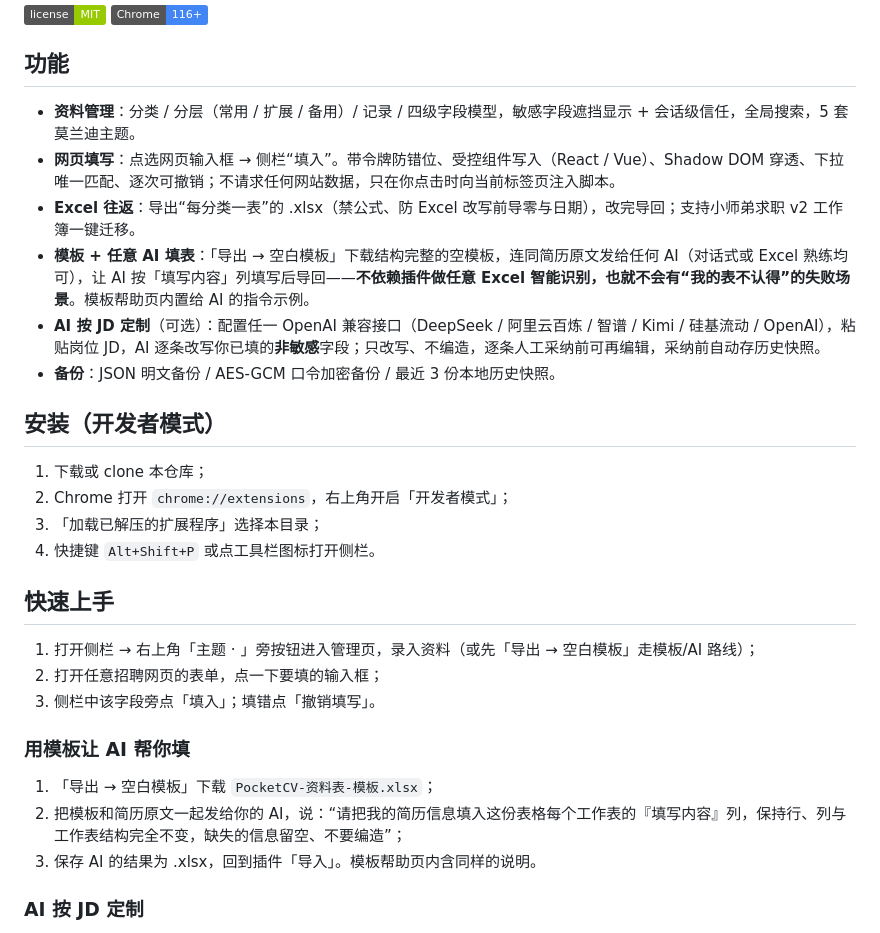
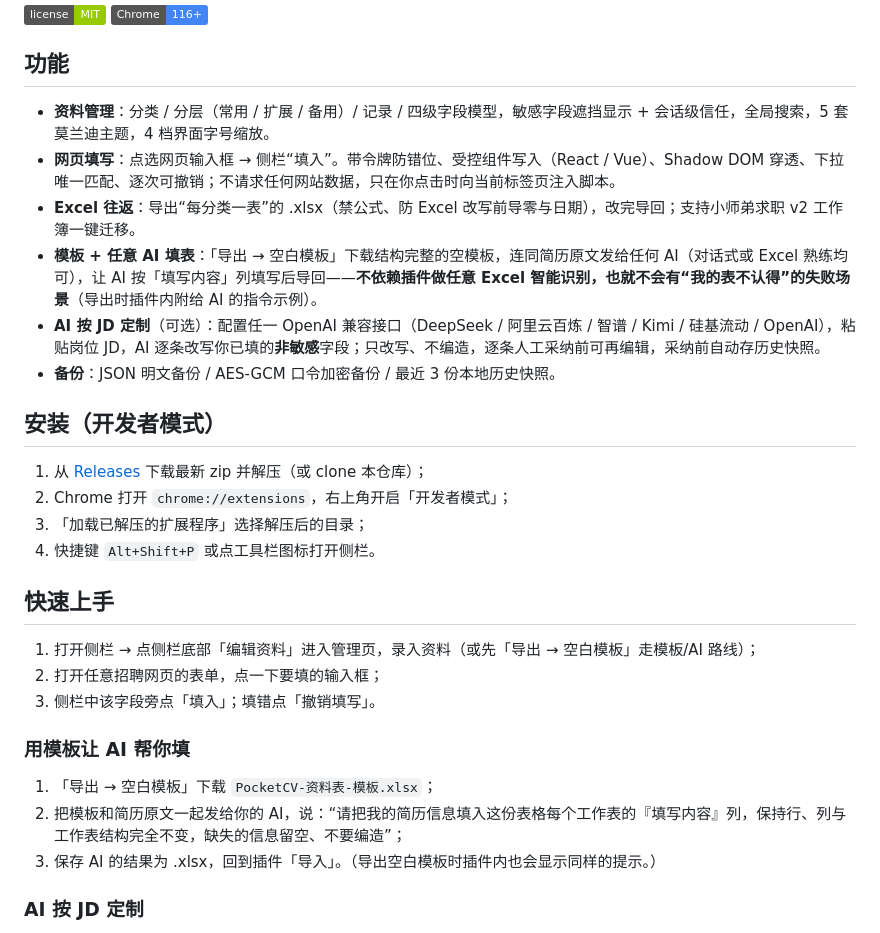
Before and after one commit to HollyLab0529/PocketCV, a Markdown page: README.md, the part around the change. Drawn GitHub-style; badges without logos.

Commit message:
docs: README 与当前版本对齐（Releases 安装路径、管理页入口、字号缩放、移除过时的模板帮助页说法）

```diff
--- a/README.md
+++ b/README.md
@@ -6,23 +6,23 @@
 
 ## 功能
 
-- **资料管理**：分类 / 分层（常用 / 扩展 / 备用）/ 记录 / 四级字段模型，敏感字段遮挡显示 + 会话级信任，全局搜索，5 套莫兰迪主题。
+- **资料管理**：分类 / 分层（常用 / 扩展 / 备用）/ 记录 / 四级字段模型，敏感字段遮挡显示 + 会话级信任，全局搜索，5 套莫兰迪主题，4 档界面字号缩放。
 - **网页填写**：点选网页输入框 → 侧栏“填入”。带令牌防错位、受控组件写入（React / Vue）、Shadow DOM 穿透、下拉唯一匹配、逐次可撤销；不请求任何网站数据，只在你点击时向当前标签页注入脚本。
 - **Excel 往返**：导出“每分类一表”的 .xlsx（禁公式、防 Excel 改写前导零与日期），改完导回；支持小师弟求职 v2 工作簿一键迁移。
-- **模板 + 任意 AI 填表**：「导出 → 空白模板」下载结构完整的空模板，连同简历原文发给任何 AI（对话式或 Excel 熟练均可），让 AI 按「填写内容」列填写后导回——**不依赖插件做任意 Excel 智能识别，也就不会有“我的表不认得”的失败场景**。模板帮助页内置给 AI 的指令示例。
+- **模板 + 任意 AI 填表**：「导出 → 空白模板」下载结构完整的空模板，连同简历原文发给任何 AI（对话式或 Excel 熟练均可），让 AI 按「填写内容」列填写后导回——**不依赖插件做任意 Excel 智能识别，也就不会有“我的表不认得”的失败场景**（导出时插件内附给 AI 的指令示例）。
 - **AI 按 JD 定制**（可选）：配置任一 OpenAI 兼容接口（DeepSeek / 阿里云百炼 / 智谱 / Kimi / 硅基流动 / OpenAI），粘贴岗位 JD，AI 逐条改写你已填的**非敏感**字段；只改写、不编造，逐条人工采纳前可再编辑，采纳前自动存历史快照。
 - **备份**：JSON 明文备份 / AES-GCM 口令加密备份 / 最近 3 份本地历史快照。
 
 ## 安装（开发者模式）
 
-1. 下载或 clone 本仓库；
+1. 从 [Releases](https://github.com/HollyLab0529/PocketCV/releases) 下载最新 zip 并解压（或 clone 本仓库）；
 2. Chrome 打开 `chrome://extensions`，右上角开启「开发者模式」；
-3. 「加载已解压的扩展程序」选择本目录；
+3. 「加载已解压的扩展程序」选择解压后的目录；
 4. 快捷键 `Alt+Shift+P` 或点工具栏图标打开侧栏。
 
 ## 快速上手
 
-1. 打开侧栏 → 右上角「主题 · 」旁按钮进入管理页，录入资料（或先「导出 → 空白模板」走模板/AI 路线）；
+1. 打开侧栏 → 点侧栏底部「编辑资料」进入管理页，录入资料（或先「导出 → 空白模板」走模板/AI 路线）；
 2. 打开任意招聘网页的表单，点一下要填的输入框；
 3. 侧栏中该字段旁点「填入」；填错点「撤销填写」。
 
@@ -30,7 +30,7 @@
 
 1. 「导出 → 空白模板」下载 `PocketCV-资料表-模板.xlsx`；
 2. 把模板和简历原文一起发给你的 AI，说：“请把我的简历信息填入这份表格每个工作表的『填写内容』列，保持行、列与工作表结构完全不变，缺失的信息留空、不要编造”；
-3. 保存 AI 的结果为 .xlsx，回到插件「导入」。模板帮助页内含同样的说明。
+3. 保存 AI 的结果为 .xlsx，回到插件「导入」。（导出空白模板时插件内也会显示同样的提示。）
 
 ### AI 按 JD 定制
 
```
